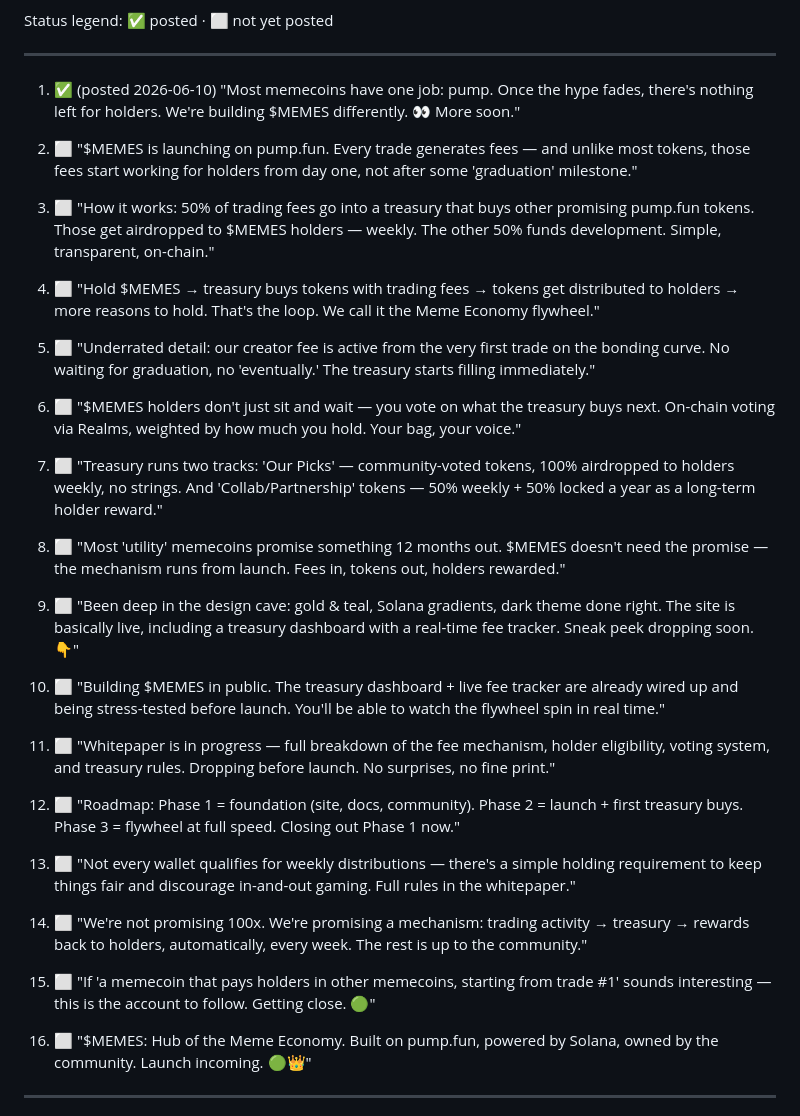
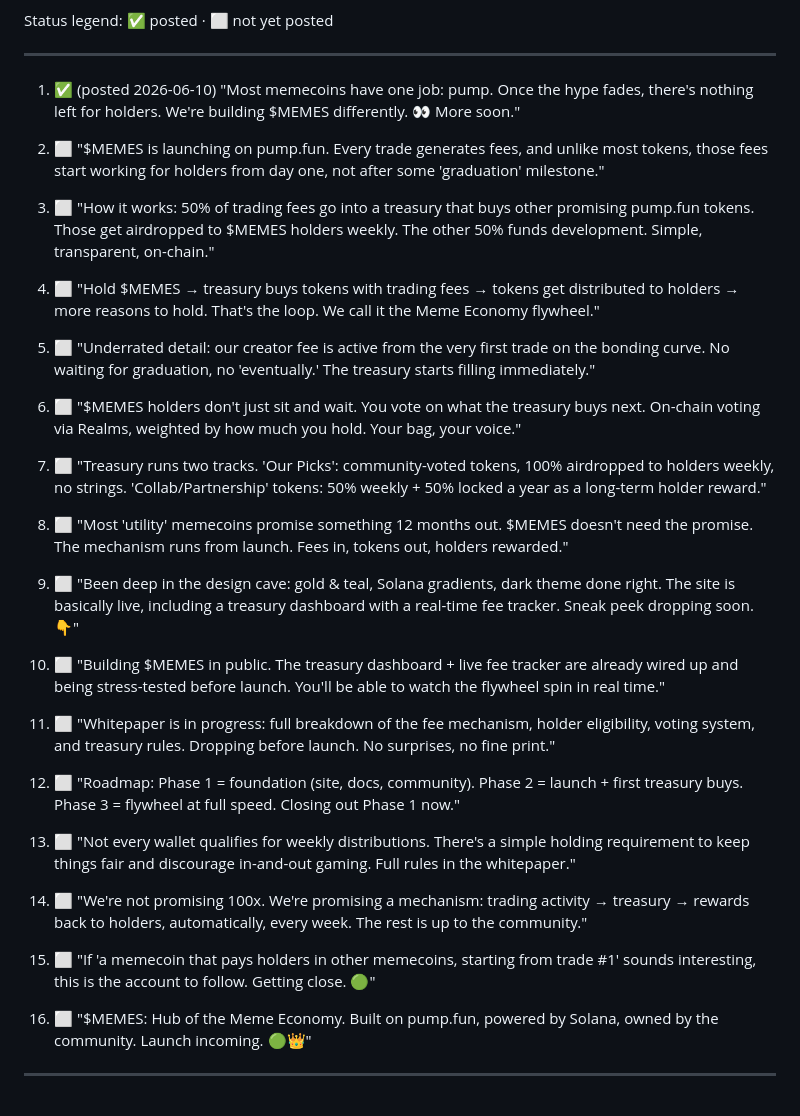
Before and after one commit to Mikloncaric/memecoins-website, a Markdown page: docs/tweets.md, the part around the change. GitHub-like rendering.

Commit message:
Remove remaining em-dashes from tweet drafts 2, 3, 6, 7, 8, 11, 13, 15

```diff
--- a/docs/tweets.md
+++ b/docs/tweets.md
@@ -8,33 +8,33 @@ Status legend: ✅ posted · ⬜ not yet posted
 
 1. ✅ (posted 2026-06-10) "Most memecoins have one job: pump. Once the hype fades, there's nothing left for holders. We're building $MEMES differently. 👀 More soon."
 
-2. ⬜ "$MEMES is launching on pump.fun. Every trade generates fees — and unlike most tokens, those fees start working for holders from day one, not after some 'graduation' milestone."
+2. ⬜ "$MEMES is launching on pump.fun. Every trade generates fees, and unlike most tokens, those fees start working for holders from day one, not after some 'graduation' milestone."
 
-3. ⬜ "How it works: 50% of trading fees go into a treasury that buys other promising pump.fun tokens. Those get airdropped to $MEMES holders — weekly. The other 50% funds development. Simple, transparent, on-chain."
+3. ⬜ "How it works: 50% of trading fees go into a treasury that buys other promising pump.fun tokens. Those get airdropped to $MEMES holders weekly. The other 50% funds development. Simple, transparent, on-chain."
 
 4. ⬜ "Hold $MEMES → treasury buys tokens with trading fees → tokens get distributed to holders → more reasons to hold. That's the loop. We call it the Meme Economy flywheel."
 
 5. ⬜ "Underrated detail: our creator fee is active from the very first trade on the bonding curve. No waiting for graduation, no 'eventually.' The treasury starts filling immediately."
 
-6. ⬜ "$MEMES holders don't just sit and wait — you vote on what the treasury buys next. On-chain voting via Realms, weighted by how much you hold. Your bag, your voice."
+6. ⬜ "$MEMES holders don't just sit and wait. You vote on what the treasury buys next. On-chain voting via Realms, weighted by how much you hold. Your bag, your voice."
 
-7. ⬜ "Treasury runs two tracks: 'Our Picks' — community-voted tokens, 100% airdropped to holders weekly, no strings. And 'Collab/Partnership' tokens — 50% weekly + 50% locked a year as a long-term holder reward."
+7. ⬜ "Treasury runs two tracks. 'Our Picks': community-voted tokens, 100% airdropped to holders weekly, no strings. 'Collab/Partnership' tokens: 50% weekly + 50% locked a year as a long-term holder reward."
 
-8. ⬜ "Most 'utility' memecoins promise something 12 months out. $MEMES doesn't need the promise — the mechanism runs from launch. Fees in, tokens out, holders rewarded."
+8. ⬜ "Most 'utility' memecoins promise something 12 months out. $MEMES doesn't need the promise. The mechanism runs from launch. Fees in, tokens out, holders rewarded."
 
 9. ⬜ "Been deep in the design cave: gold & teal, Solana gradients, dark theme done right. The site is basically live, including a treasury dashboard with a real-time fee tracker. Sneak peek dropping soon. 👇"
 
 10. ⬜ "Building $MEMES in public. The treasury dashboard + live fee tracker are already wired up and being stress-tested before launch. You'll be able to watch the flywheel spin in real time."
 
-11. ⬜ "Whitepaper is in progress — full breakdown of the fee mechanism, holder eligibility, voting system, and treasury rules. Dropping before launch. No surprises, no fine print."
+11. ⬜ "Whitepaper is in progress: full breakdown of the fee mechanism, holder eligibility, voting system, and treasury rules. Dropping before launch. No surprises, no fine print."
 
 12. ⬜ "Roadmap: Phase 1 = foundation (site, docs, community). Phase 2 = launch + first treasury buys. Phase 3 = flywheel at full speed. Closing out Phase 1 now."
 
-13. ⬜ "Not every wallet qualifies for weekly distributions — there's a simple holding requirement to keep things fair and discourage in-and-out gaming. Full rules in the whitepaper."
+13. ⬜ "Not every wallet qualifies for weekly distributions. There's a simple holding requirement to keep things fair and discourage in-and-out gaming. Full rules in the whitepaper."
 
 14. ⬜ "We're not promising 100x. We're promising a mechanism: trading activity → treasury → rewards back to holders, automatically, every week. The rest is up to the community."
 
-15. ⬜ "If 'a memecoin that pays holders in other memecoins, starting from trade #1' sounds interesting — this is the account to follow. Getting close. 🟢"
+15. ⬜ "If 'a memecoin that pays holders in other memecoins, starting from trade #1' sounds interesting, this is the account to follow. Getting close. 🟢"
 
 16. ⬜ "$MEMES: Hub of the Meme Economy. Built on pump.fun, powered by Solana, owned by the community. Launch incoming. 🟢👑"
 
```
